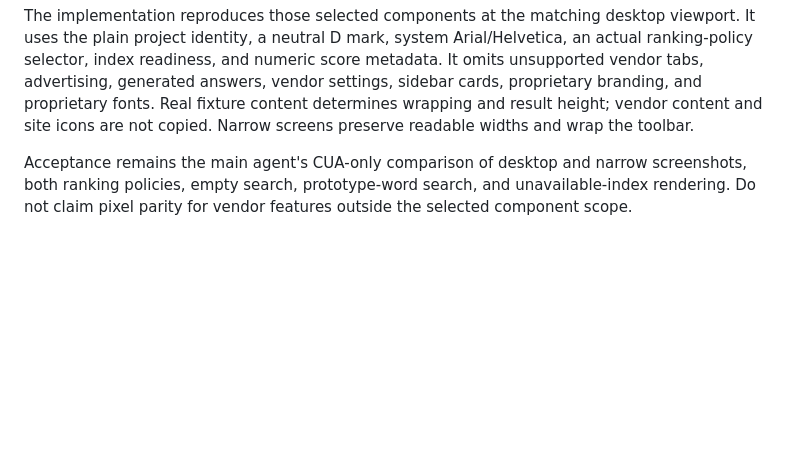
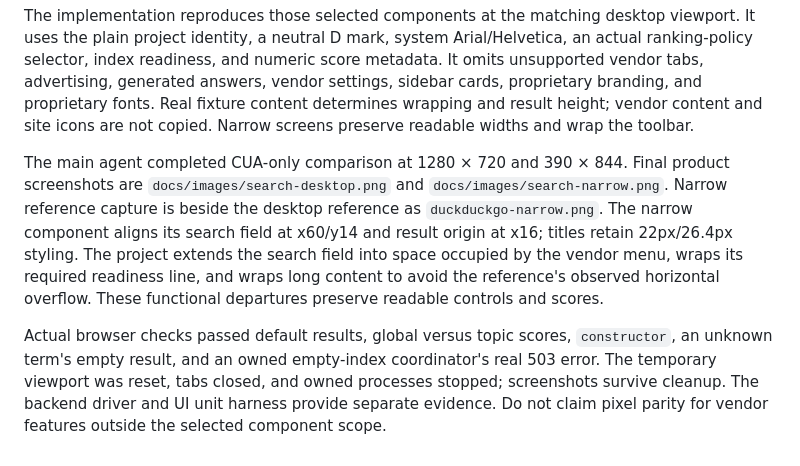
Before and after one commit to STEVVVU/distributed-web-search, a Markdown page: .agents/design-reference.md, the part around the change. GitHub-like rendering; blank space fills up the shorter version.

```diff
--- a/.agents/design-reference.md
+++ b/.agents/design-reference.md
@@ -6,4 +6,6 @@ Reference screenshot is `C:/Users/steve/.codex/orchestrate/coursework30-20261021
 
 The implementation reproduces those selected components at the matching desktop viewport. It uses the plain project identity, a neutral D mark, system Arial/Helvetica, an actual ranking-policy selector, index readiness, and numeric score metadata. It omits unsupported vendor tabs, advertising, generated answers, vendor settings, sidebar cards, proprietary branding, and proprietary fonts. Real fixture content determines wrapping and result height; vendor content and site icons are not copied. Narrow screens preserve readable widths and wrap the toolbar.
 
-Acceptance remains the main agent's CUA-only comparison of desktop and narrow screenshots, both ranking policies, empty search, prototype-word search, and unavailable-index rendering. Do not claim pixel parity for vendor features outside the selected component scope.
+The main agent completed CUA-only comparison at 1280 × 720 and 390 × 844. Final product screenshots are `docs/images/search-desktop.png` and `docs/images/search-narrow.png`. Narrow reference capture is beside the desktop reference as `duckduckgo-narrow.png`. The narrow component aligns its search field at x60/y14 and result origin at x16; titles retain 22px/26.4px styling. The project extends the search field into space occupied by the vendor menu, wraps its required readiness line, and wraps long content to avoid the reference's observed horizontal overflow. These functional departures preserve readable controls and scores.
+
+Actual browser checks passed default results, global versus topic scores, `constructor`, an unknown term's empty result, and an owned empty-index coordinator's real 503 error. The temporary viewport was reset, tabs closed, and owned processes stopped; screenshots survive cleanup. The backend driver and UI unit harness provide separate evidence. Do not claim pixel parity for vendor features outside the selected component scope.
```
Also changed, not shown: README.md (+2 -0 lines), docs/images/search-desktop.png (added), docs/images/search-narrow.png (added), 1 other file.
